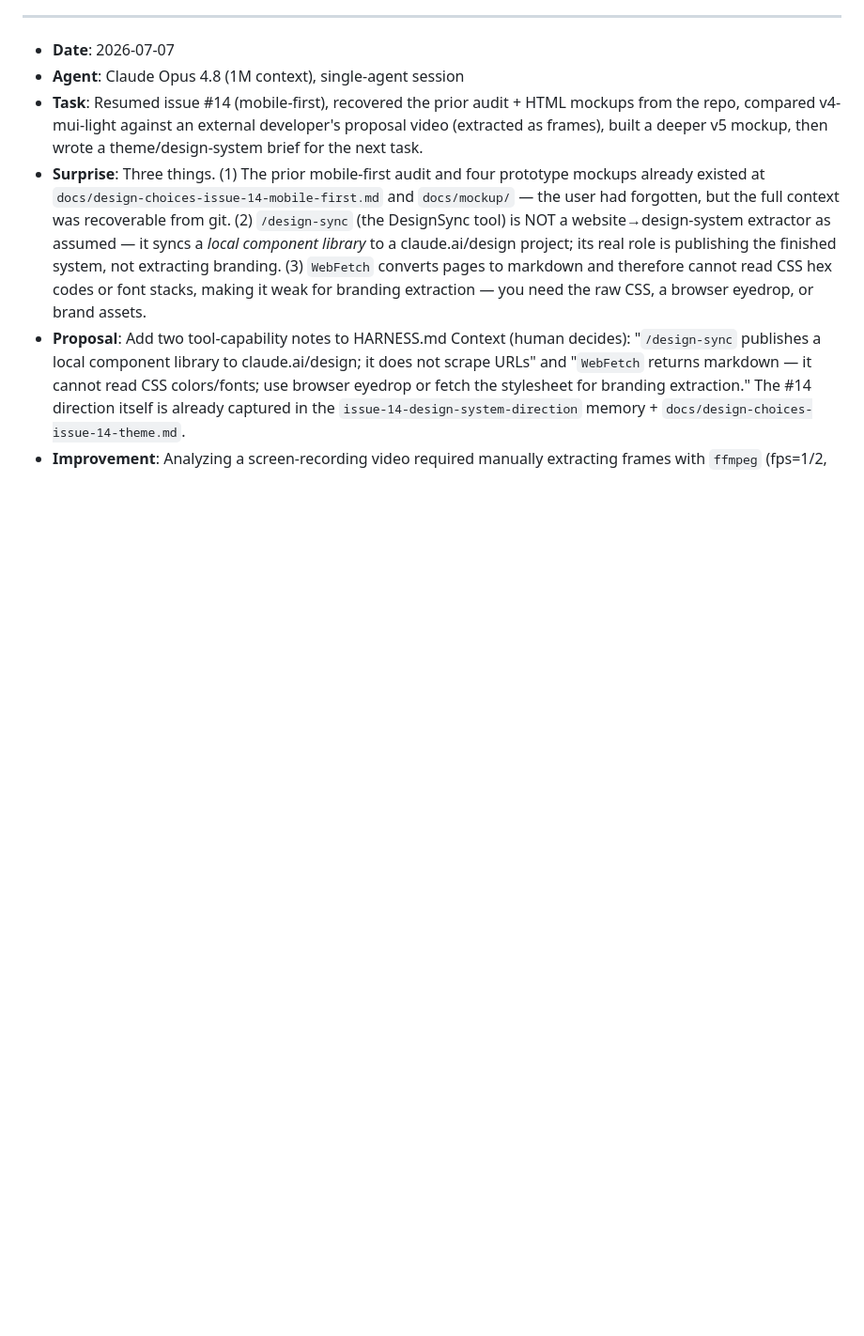
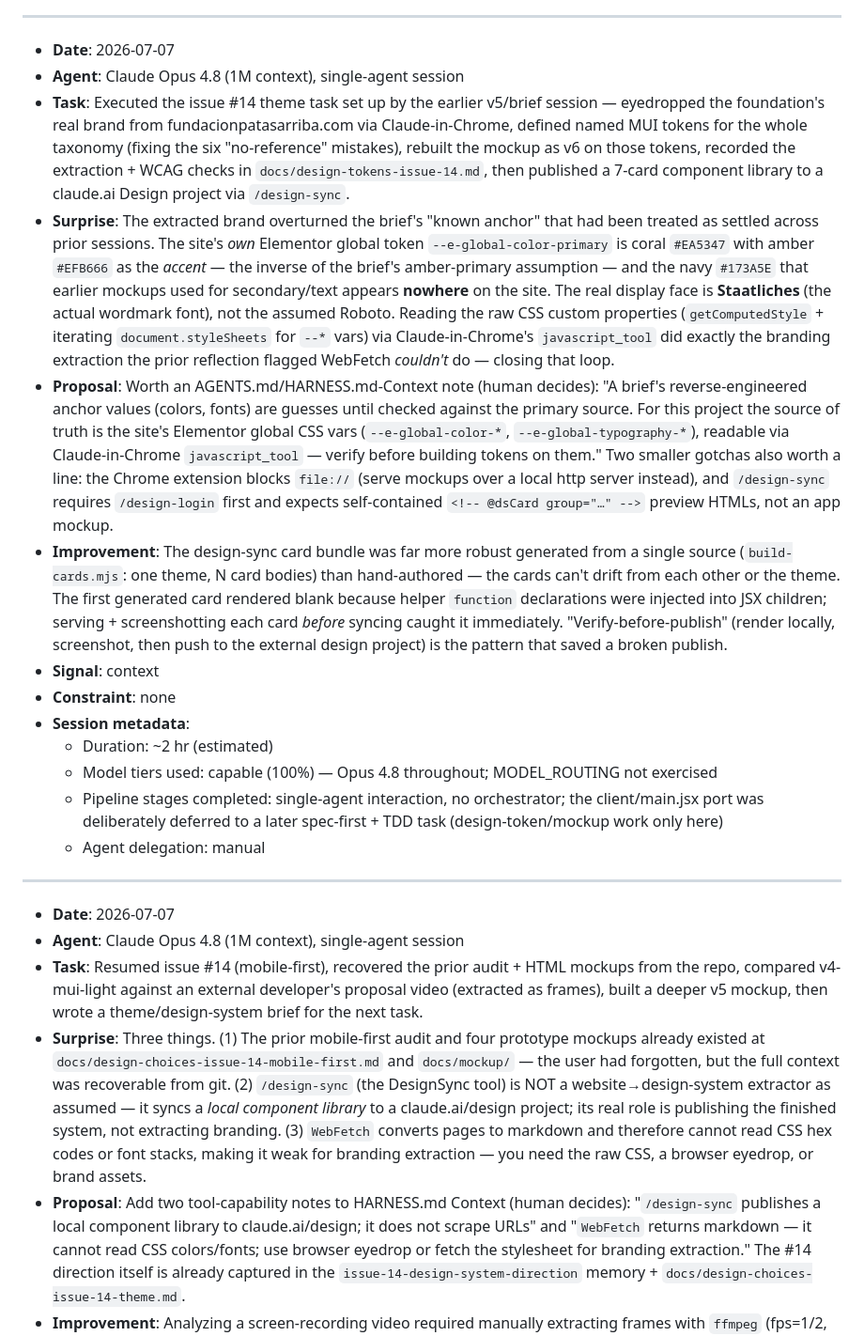
Before and after one commit to ascandroli/patas-arriba-monorepo, a Markdown page: REFLECTION_LOG.md, the part around the change. Shown at 94% size. GitHub-like rendering; blank space fills up the shorter version.

Commit message:
Add reflection: issue #14 MUI theme tokens from real branding
Entire-Checkpoint: 6de6d4516d4f

```diff
--- a/REFLECTION_LOG.md
+++ b/REFLECTION_LOG.md
@@ -250,6 +250,22 @@
 
 - **Date**: 2026-07-07
 - **Agent**: Claude Opus 4.8 (1M context), single-agent session
+- **Task**: Executed the issue #14 theme task set up by the earlier v5/brief session — eyedropped the foundation's real brand from fundacionpatasarriba.com via Claude-in-Chrome, defined named MUI tokens for the whole taxonomy (fixing the six "no-reference" mistakes), rebuilt the mockup as v6 on those tokens, recorded the extraction + WCAG checks in `docs/design-tokens-issue-14.md`, then published a 7-card component library to a claude.ai Design project via `/design-sync`.
+- **Surprise**: The extracted brand overturned the brief's "known anchor" that had been treated as settled across prior sessions. The site's *own* Elementor global token `--e-global-color-primary` is coral `#EA5347` with amber `#EFB666` as the *accent* — the inverse of the brief's amber-primary assumption — and the navy `#173A5E` that earlier mockups used for secondary/text appears **nowhere** on the site. The real display face is **Staatliches** (the actual wordmark font), not the assumed Roboto. Reading the raw CSS custom properties (`getComputedStyle` + iterating `document.styleSheets` for `--*` vars) via Claude-in-Chrome's `javascript_tool` did exactly the branding extraction the prior reflection flagged WebFetch *couldn't* do — closing that loop.
+- **Proposal**: Worth an AGENTS.md/HARNESS.md-Context note (human decides): "A brief's reverse-engineered anchor values (colors, fonts) are guesses until checked against the primary source. For this project the source of truth is the site's Elementor global CSS vars (`--e-global-color-*`, `--e-global-typography-*`), readable via Claude-in-Chrome `javascript_tool` — verify before building tokens on them." Two smaller gotchas also worth a line: the Chrome extension blocks `file://` (serve mockups over a local http server instead), and `/design-sync` requires `/design-login` first and expects self-contained `<!-- @dsCard group="…" -->` preview HTMLs, not an app mockup.
+- **Improvement**: The design-sync card bundle was far more robust generated from a single source (`build-cards.mjs`: one theme, N card bodies) than hand-authored — the cards can't drift from each other or the theme. The first generated card rendered blank because helper `function` declarations were injected into JSX children; serving + screenshotting each card *before* syncing caught it immediately. "Verify-before-publish" (render locally, screenshot, then push to the external design project) is the pattern that saved a broken publish.
+- **Signal**: context
+- **Constraint**: none
+- **Session metadata**:
+  - Duration: ~2 hr (estimated)
+  - Model tiers used: capable (100%) — Opus 4.8 throughout; MODEL_ROUTING not exercised
+  - Pipeline stages completed: single-agent interaction, no orchestrator; the client/main.jsx port was deliberately deferred to a later spec-first + TDD task (design-token/mockup work only here)
+  - Agent delegation: manual
+
+---
+
+- **Date**: 2026-07-07
+- **Agent**: Claude Opus 4.8 (1M context), single-agent session
 - **Task**: Resumed issue #14 (mobile-first), recovered the prior audit + HTML mockups from the repo, compared v4-mui-light against an external developer's proposal video (extracted as frames), built a deeper v5 mockup, then wrote a theme/design-system brief for the next task.
 - **Surprise**: Three things. (1) The prior mobile-first audit and four prototype mockups already existed at `docs/design-choices-issue-14-mobile-first.md` and `docs/mockup/` — the user had forgotten, but the full context was recoverable from git. (2) `/design-sync` (the DesignSync tool) is NOT a website→design-system extractor as assumed — it syncs a *local component library* to a claude.ai/design project; its real role is publishing the finished system, not extracting branding. (3) `WebFetch` converts pages to markdown and therefore cannot read CSS hex codes or font stacks, making it weak for branding extraction — you need the raw CSS, a browser eyedrop, or brand assets.
 - **Proposal**: Add two tool-capability notes to HARNESS.md Context (human decides): "`/design-sync` publishes a local component library to claude.ai/design; it does not scrape URLs" and "`WebFetch` returns markdown — it cannot read CSS colors/fonts; use browser eyedrop or fetch the stylesheet for branding extraction." The #14 direction itself is already captured in the `issue-14-design-system-direction` memory + `docs/design-choices-issue-14-theme.md`.
```
Also changed, not shown: reflections/active/2026-07-07-issue-14-mui-theme-tokens.md (added, +13 -0 lines).
